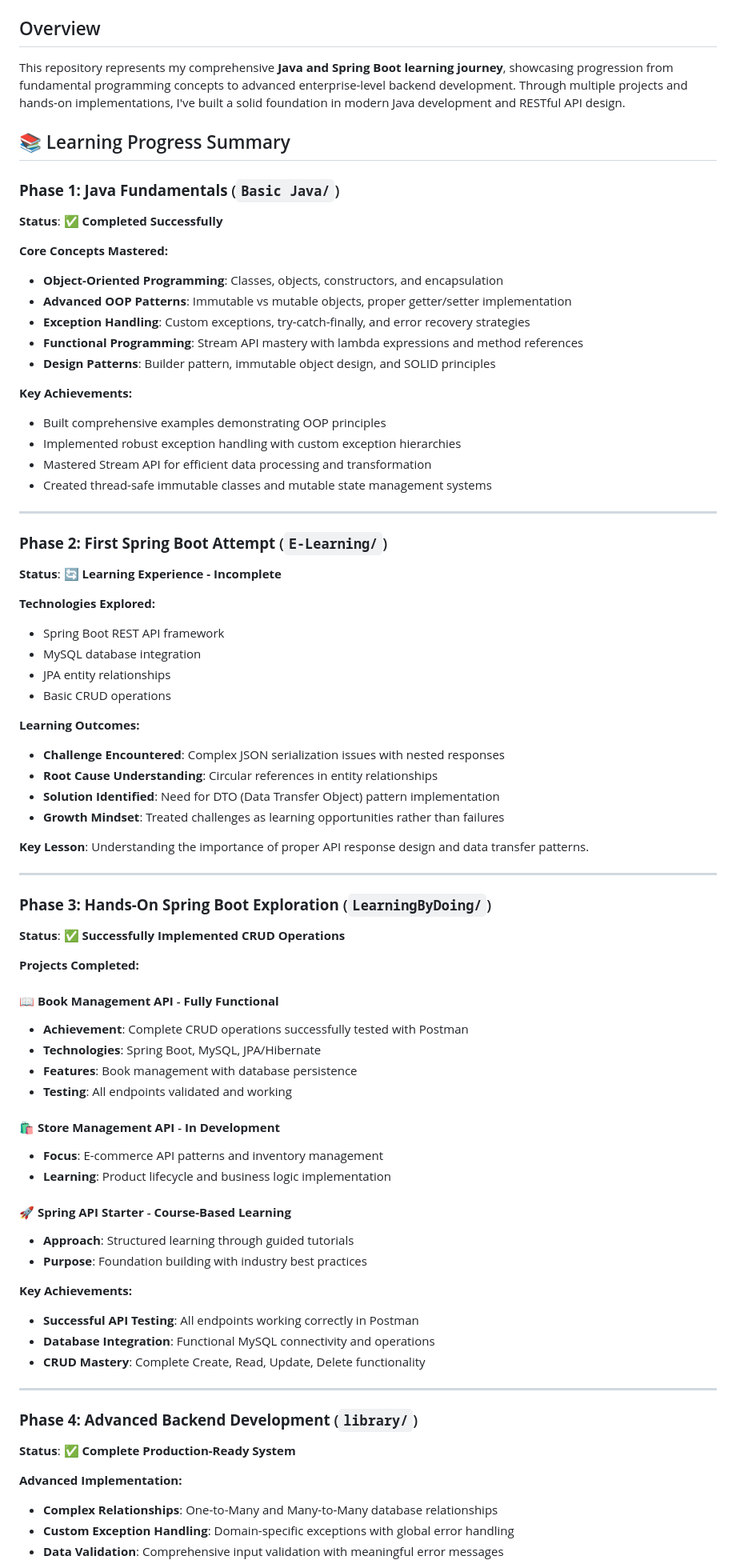
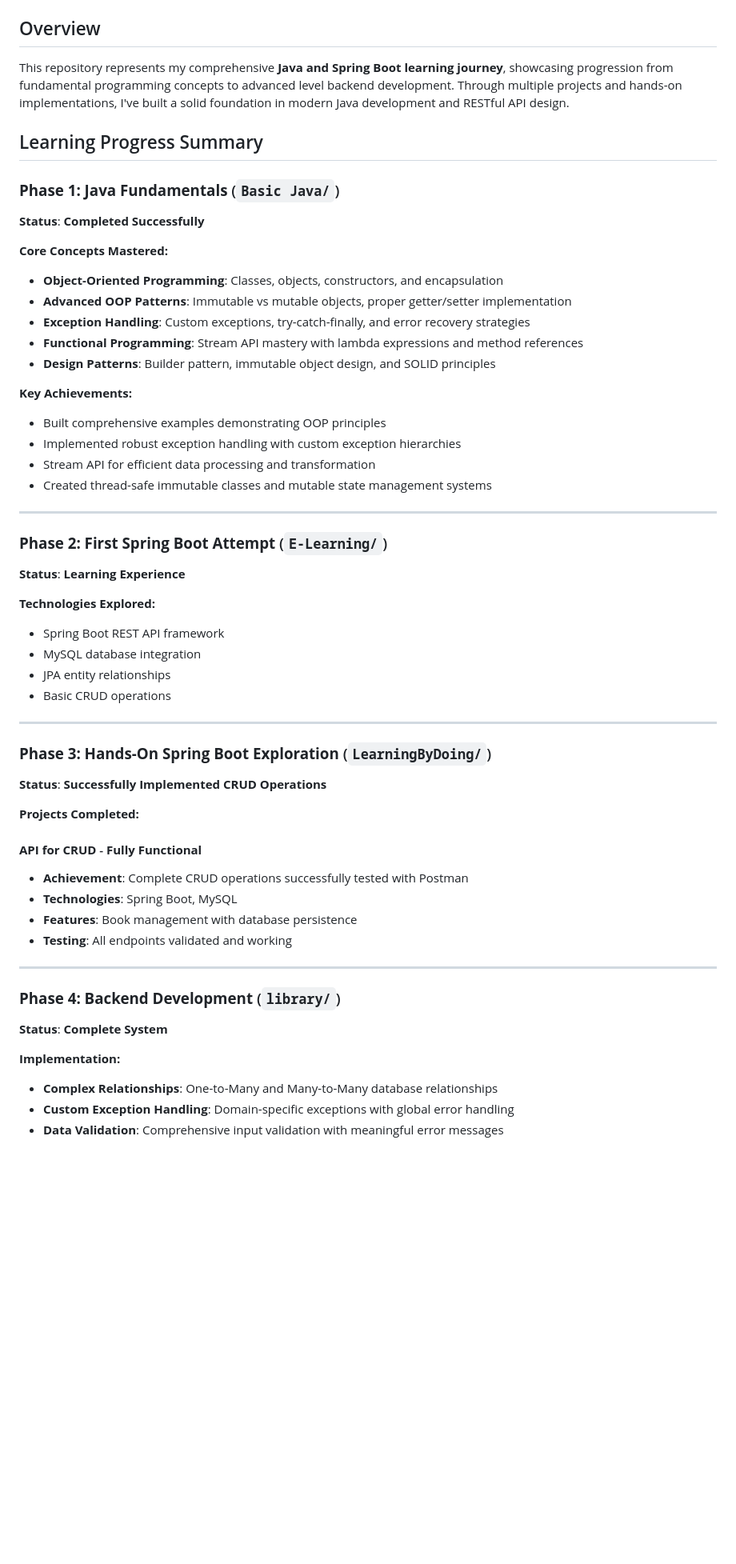
Before and after one commit to whiteblueskyss/Rokomari, a Markdown page: README.md, the part around one of its changes. Shown at 80% size. GitHub-like rendering; blank space fills up the shorter version.

```diff
--- a/README.md
+++ b/README.md
@@ -8,12 +14,12 @@
 
 ## Overview
 
-This repository represents my comprehensive **Java and Spring Boot learning journey**, showcasing progression from fundamental programming concepts to advanced enterprise-level backend development. Through multiple projects and hands-on implementations, I've built a solid foundation in modern Java development and RESTful API design.
+This repository represents my comprehensive **Java and Spring Boot learning journey**, showcasing progression from fundamental programming concepts to advanced level backend development. Through multiple projects and hands-on implementations, I've built a solid foundation in modern Java development and RESTful API design.
 
-## 📚 Learning Progress Summary
+## Learning Progress Summary
 
 ### **Phase 1: Java Fundamentals** (`Basic Java/`)
-**Status**: ✅ **Completed Successfully**
+**Status**: **Completed Successfully**
 
 **Core Concepts Mastered:**
 - **Object-Oriented Programming**: Classes, objects, constructors, and encapsulation
@@ -25,13 +31,13 @@ This repository represents my comprehensive **Java and Spring Boot learning jour
 **Key Achievements:**
 - Built comprehensive examples demonstrating OOP principles
 - Implemented robust exception handling with custom exception hierarchies
-- Mastered Stream API for efficient data processing and transformation
+- Stream API for efficient data processing and transformation
 - Created thread-safe immutable classes and mutable state management systems
 
 ---
 
 ### **Phase 2: First Spring Boot Attempt** (`E-Learning/`)
-**Status**: 🔄 **Learning Experience - Incomplete**
+**Status**: **Learning Experience**
 
 **Technologies Explored:**
 - Spring Boot REST API framework
@@ -39,46 +45,28 @@ This repository represents my comprehensive **Java and Spring Boot learning jour
 - JPA entity relationships
 - Basic CRUD operations
 
-**Learning Outcomes:**
-- **Challenge Encountered**: Complex JSON serialization issues with nested responses
-- **Root Cause Understanding**: Circular references in entity relationships
-- **Solution Identified**: Need for DTO (Data Transfer Object) pattern implementation
-- **Growth Mindset**: Treated challenges as learning opportunities rather than failures
 
-**Key Lesson**: Understanding the importance of proper API response design and data transfer patterns.
 
 ---
 
 ### **Phase 3: Hands-On Spring Boot Exploration** (`LearningByDoing/`)
-**Status**: ✅ **Successfully Implemented CRUD Operations**
+**Status**: **Successfully Implemented CRUD Operations**
 
 **Projects Completed:**
 
-#### **📖 Book Management API** - **Fully Functional**
+#### **API for CRUD** - **Fully Functional**
 - **Achievement**: Complete CRUD operations successfully tested with Postman
-- **Technologies**: Spring Boot, MySQL, JPA/Hibernate
+- **Technologies**: Spring Boot, MySQL
 - **Features**: Book management with database persistence
 - **Testing**: All endpoints validated and working
 
-#### **🛍️ Store Management API** - **In Development**
-- **Focus**: E-commerce API patterns and inventory management
-- **Learning**: Product lifecycle and business logic implementation
-
-#### **🚀 Spring API Starter** - **Course-Based Learning**
-- **Approach**: Structured learning through guided tutorials
-- **Purpose**: Foundation building with industry best practices
-
-**Key Achievements:**
-- **Successful API Testing**: All endpoints working correctly in Postman
-- **Database Integration**: Functional MySQL connectivity and operations
-- **CRUD Mastery**: Complete Create, Read, Update, Delete functionality
 
 ---
 
-### **Phase 4: Advanced Backend Development** (`library/`)
-**Status**: ✅ **Complete Production-Ready System**
+### **Phase 4: Backend Development** (`library/`)
+**Status**: **Complete System**
 
-**Advanced Implementation:**
+**Implementation:**
 - **Complex Relationships**: One-to-Many and Many-to-Many database relationships
 - **Custom Exception Handling**: Domain-specific exceptions with global error handling
 - **Data Validation**: Comprehensive input validation with meaningful error messages
```
Also changed, not shown: other parts of README.md (+34 -56 lines).
